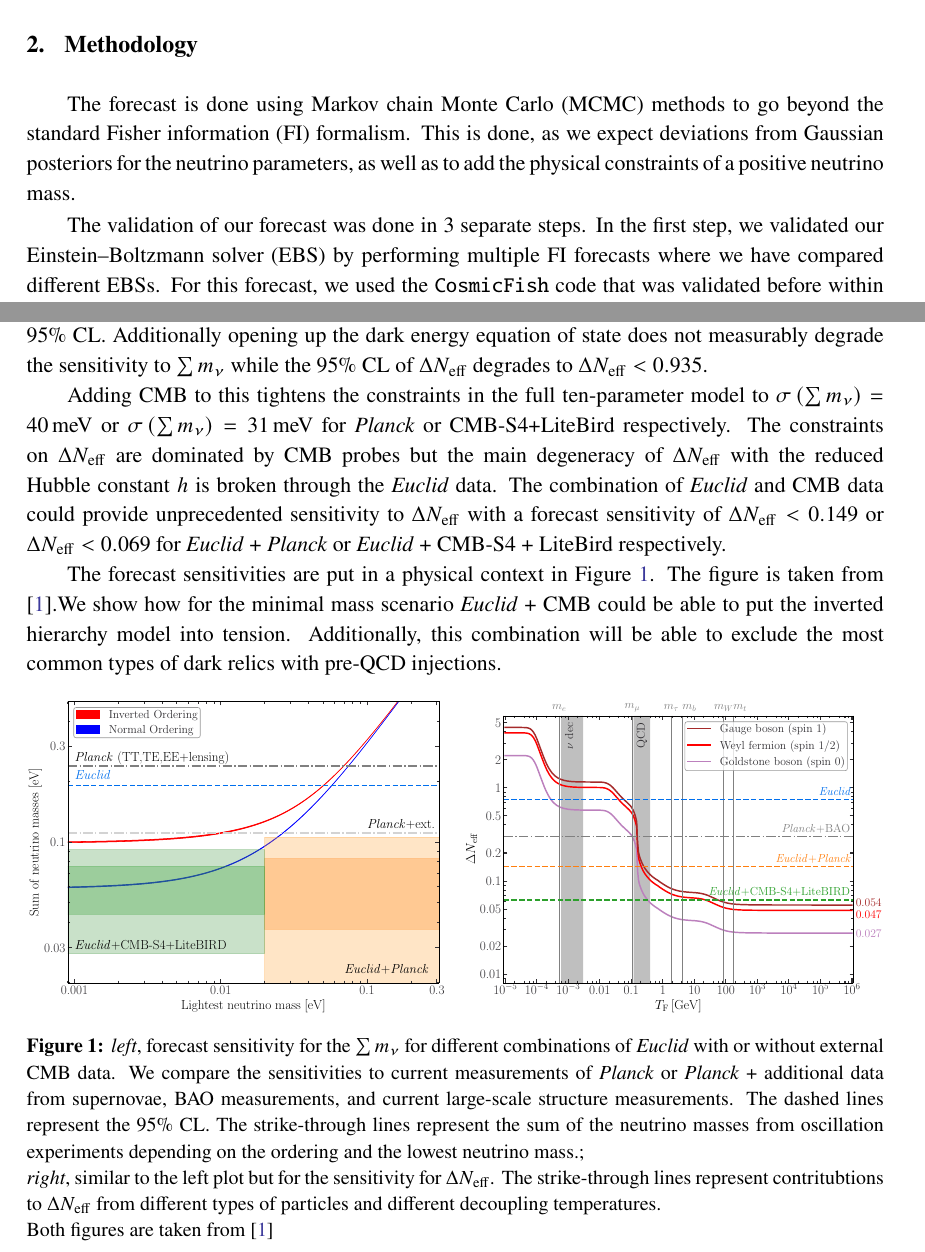
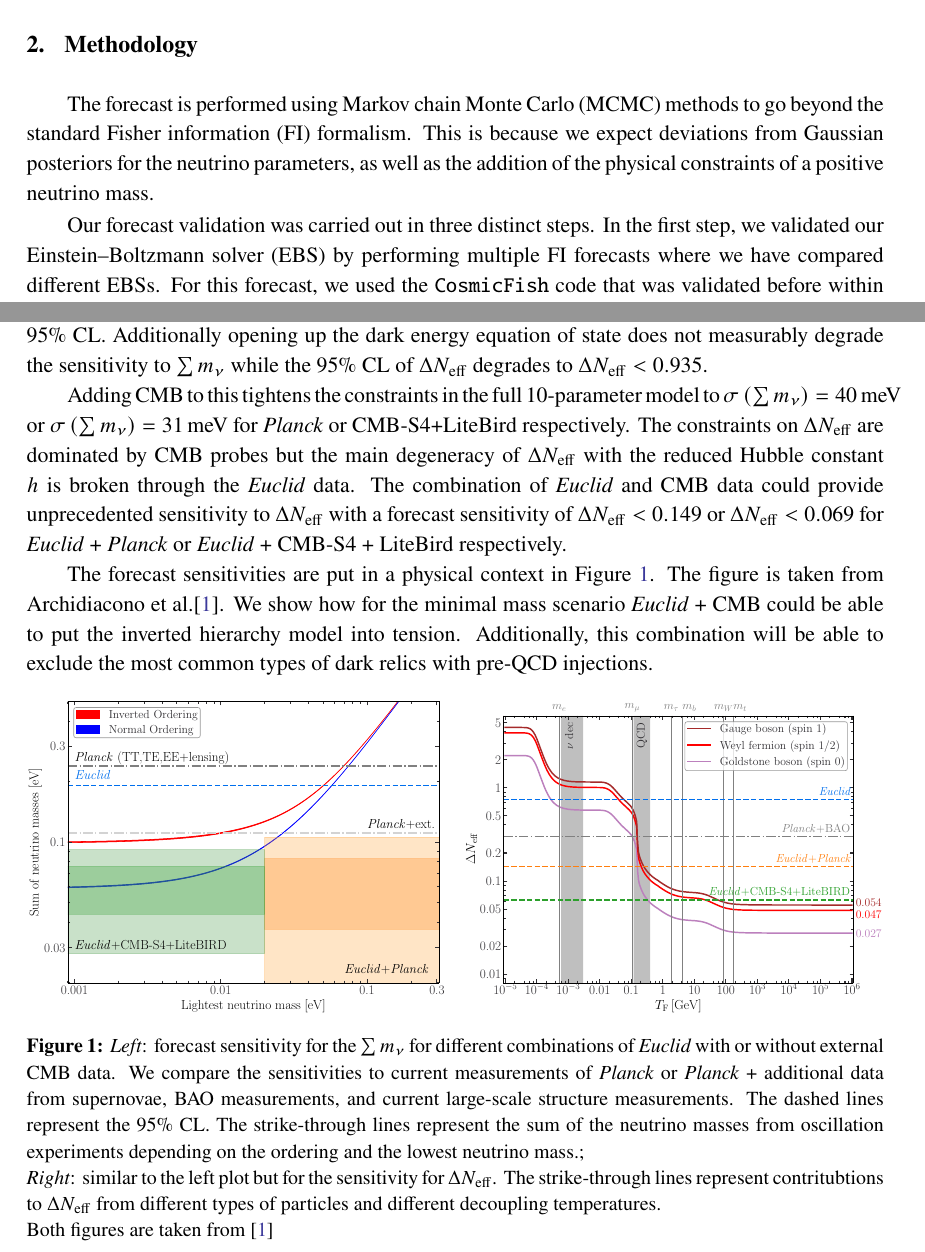
Before and after one commit to Sefa76/PoS_KPnu, a LaTeX document (skeleton.tex): two parts of pages 4 and 5 of 7, joined at a grey line, cut so that both start at the same text. Compiled offline with pdfLaTeX.

Commit message:
final style review

```diff
--- a/skeleton.tex
+++ b/skeleton.tex
@@ -134,7 +134,7 @@
 \emailAdd{pamuk@ifca.unican.es}
 
 \abstract{The European Space Agency has launched its newest mission in July 2023. The \euclid mission is planned to create one of the largest galaxy clustering and weak gravitational lensing survey to its date. The complimentary of a wide photometric redshift galaxy survey and spectroscopic survey will provide excellent sensitivity to the history of structure foramtion.
-The following presents the newest forecast of \euclid done within the collaboration for the mission's main cosmological probes to see how well future data from \euclid will be able to constrain parameters from neutrino physics. This forecast is focused on the summed mass of neutrino species $\summnu$, as well as the effective number of additional ultra relativistic species $\dneff$.\\
+The following presents the newest forecast of \euclid performed within the collaboration for the mission's main cosmological probes to see how well future data from \euclid will be able to constrain parameters from neutrino physics. This forecast is focused on the summed mass of neutrino species $\summnu$, as well as the effective number of additional ultra relativistic species $\dneff$.\\
 We show how the upcoming data could lead to unprecedented sensitivity in these parameters and could, together with data from future cosmic microwave background experiments, be able to have a detection of the neutrino mass scale. The work presented here is based on Archidiacono et al. \cite{EP-Archidiacono}}
 
 
@@ -191,9 +191,9 @@ Additionally to these probes, we add information from the cosmic microwave backg
 
 \section{Methodology}
 
-The forecast is done using Markov chain Monte Carlo (MCMC) methods to go beyond the standard Fisher information (FI) formalism. This is done, as we expect deviations from Gaussian posteriors for the neutrino parameters, as well as to add the physical constraints of a positive neutrino mass.
+The forecast is performed using Markov chain Monte Carlo (MCMC) methods to go beyond the standard Fisher information (FI) formalism. This is because we expect deviations from Gaussian posteriors for the neutrino parameters, as well as the addition of the physical constraints of a positive neutrino mass.
 
-The validation of our forecast was done in 3 separate steps. In the first step, we validated our Einstein--Boltzmann solver (EBS) by performing multiple FI forecasts where we have compared different EBSs. For this forecast, we used the \cosmicfish code that was validated before within the efforts of the Euclid Consortium\cite{Blanchard-EP7}. The two most common EBSs are \camb\cite{2011ascl.soft02026L} and \class\cite{Diego_Blas_2011}. While their agreement has been established for past CMB and LSS experiments, the new frontier of precision unlocked by \euclid required a new validation at higher precision requirements. Furthermore, the \euclid observables will need us to have a good handle on the non-linear corrections to the power spectrum. We performed a thorough analysis of multiple recipes for these non-linear corrections and compared them to N-body simulations. In the presence of massive neutrinos, the best comparison was achieved with the \texttt{HMCode2020} recipe \cite{Mead_2021}. Like this, the \texttt{HMCode2020} recipes within \class and \camb were validated for the first time.
+Our forecast validation was carried out in three distinct steps. In the first step, we validated our Einstein--Boltzmann solver (EBS) by performing multiple FI forecasts where we have compared different EBSs. For this forecast, we used the \cosmicfish code that was validated before within the efforts of the Euclid Consortium\cite{Blanchard-EP7}. The two most common EBSs are \camb\cite{2011ascl.soft02026L} and \class\cite{Diego_Blas_2011}. While their agreement has been established for past CMB and LSS experiments, the new frontier of precision unlocked by \euclid required a new validation at higher precision requirements. Furthermore, the \euclid observables will need us to have a good handle on the nonlinear corrections to the power spectrum. We performed a thorough analysis of multiple recipes for these nonlinear corrections and compared them to N-body simulations. In the presence of massive neutrinos, the best comparison was achieved with the \texttt{HMCode2020} recipe \cite{Mead_2021}. Like this, the \texttt{HMCode2020} recipes within \class and \camb were validated for the first time.
 
 We then formulated a likelihood for \montepython\cite{Audren:2012wb} as an extension of the existing likelihood formulated in \cite{Casas23}. The modelling of the galaxy bias needs particular care in the presence of massive neutrinos. Else this can bias the measured value and sensitivity for $\summnu$ \cite{Vagnozzi_2018}. As neutrinos did not cluster inside halos, the RSD is also driven by cold dark matter and baryonic matter only\cite{Villaescusa_Navarro_2018}. For this reason, the measured signal has to be additionally modified to describe this defect. In the second step, we validated our likelihood by performing a FI forecast with it. We compare the results to the ones of the first step.
 
@@ -205,11 +205,11 @@ The final forecast was performed using \montepython. We decided to vary differen
 
 We performed these forecasts for different combinations of the \euclid main probes as well as adding additional information from CMB experiments. For the survey specifications of \euclid we stick to the pessimistic settings outlined in \cite{Blanchard-EP7}. We consider two cases for the CMB experiments: We either use a mock likelihood for \planck or for a more futuristic setup of CMB-S4 + LiteBird.
 
-For the combination of the main \euclid probes we find in the baseline model a sensitivity to the cosmological neutrino mass of $\sigma\left(\summnu\right) = 56\,\mathrm{meV}$. This degrades to a 95\% confidence level (CL) of $\summnu<220\,\mathrm{meV}$ when opening up $\dneff$. The distribution is non-Gaussian due to the prior edge, and therefore we report the upper bound. For $\dneff$ we find an upper bound of $\dneff<0.746$ at a 95\% CL. Additionally opening up the dark energy equation of state does not measurably degrade the sensitivity to $\summnu$ while the 95\% CL of $\dneff$ degrades to $\dneff<0.935$.
+For the combination of the main \euclid probes we find in the baseline model a sensitivity to the cosmological neutrino mass of $\sigma\left(\summnu\right)=56\,\mathrm{meV}$. This degrades to a 95\% confidence level (CL) of $\summnu<220\,\mathrm{meV}$ when opening up $\dneff$. The distribution is non-Gaussian due to the prior edge, and therefore we report the upper bound. For $\dneff$ we find an upper bound of $\dneff<0.746$ at a 95\% CL. Additionally opening up the dark energy equation of state does not measurably degrade the sensitivity to $\summnu$ while the 95\% CL of $\dneff$ degrades to $\dneff<0.935$.
 
-Adding CMB to this tightens the constraints in the full ten-parameter model to $\sigma\left(\summnu\right) = 40\,\mathrm{meV}$ or $\sigma\left(\summnu\right) = 31\,\mathrm{meV}$ for \planck or CMB-S4+LiteBird respectively. The constraints on $\dneff$ are dominated by CMB probes but the main degeneracy of $\dneff$ with the reduced Hubble constant $h$ is broken through the \euclid data. The combination of \euclid and CMB data could provide unprecedented sensitivity to $\dneff$ with a forecast sensitivity of $\dneff<0.149$ or $\dneff<0.069$ for \euclid + \planck or \euclid + CMB-S4 + LiteBird respectively.
+Adding CMB to this tightens the constraints in the full 10-parameter model to \mbox{$\sigma\left(\summnu\right)=40\,\mathrm{meV}$} or $\sigma\left(\summnu\right)=31\,\mathrm{meV}$ for \planck or CMB-S4+LiteBird respectively. The constraints on $\dneff$ are dominated by CMB probes but the main degeneracy of $\dneff$ with the reduced Hubble constant $h$ is broken through the \euclid data. The combination of \euclid and CMB data could provide unprecedented sensitivity to $\dneff$ with a forecast sensitivity of $\dneff<0.149$ or $\dneff<0.069$ for \euclid + \planck or \euclid + CMB-S4 + LiteBird respectively.
 
-The forecast sensitivities are put in a physical context in Figure \ref{fig:results}. The figure is taken from \cite{EP-Archidiacono}.We show how for the minimal mass scenario \euclid + CMB could be able to put the inverted hierarchy model into tension. Additionally, this combination will be able to exclude the most common types of dark relics with pre-QCD injections.
+The forecast sensitivities are put in a physical context in Figure \ref{fig:results}. The figure is taken from Archidiacono et al.\cite{EP-Archidiacono}. We show how for the minimal mass scenario \euclid + CMB could be able to put the inverted hierarchy model into tension. Additionally, this combination will be able to exclude the most common types of dark relics with pre-QCD injections.
 
 \begin{figure}[!htbp]
     \centering
@@ -222,8 +222,8 @@ The forecast sensitivities are put in a physical context in Figure \ref{fig:resu
         \centering
         \includegraphics[width=\linewidth]{figure_Neff-1.pdf}
     \end{subfigure}
-    \caption{\textit{left}, forecast sensitivity for the $\summnu$ for different combinations of \euclid with or without external CMB data. We compare the sensitivities to current measurements of \planck or \planck + additional data from supernovae, BAO measurements, and current large-scale structure measurements. The dashed lines represent the 95\% CL. The strike-through lines represent the sum of the neutrino masses from oscillation experiments depending on the ordering and the lowest neutrino mass.;\\
-    \textit{right}, similar to the left plot but for the sensitivity for $\dneff$. The strike-through lines represent contritubtions to $\dneff$ from different types of particles and different decoupling temperatures.\\
+    \caption{\emph{Left}: forecast sensitivity for the $\summnu$ for different combinations of \euclid with or without external CMB data. We compare the sensitivities to current measurements of \planck or \planck + additional data from supernovae, BAO measurements, and current large-scale structure measurements. The dashed lines represent the 95\% CL. The strike-through lines represent the sum of the neutrino masses from oscillation experiments depending on the ordering and the lowest neutrino mass.;\\
+    \emph{Right}: similar to the left plot but for the sensitivity for $\dneff$. The strike-through lines represent contritubtions to $\dneff$ from different types of particles and different decoupling temperatures.\\
     Both figures are taken from \cite{EP-Archidiacono}
     }
     \label{fig:results}
```
Also changed, not shown: skeleton.pdf, skeleton.tex (6 more changed lines).
